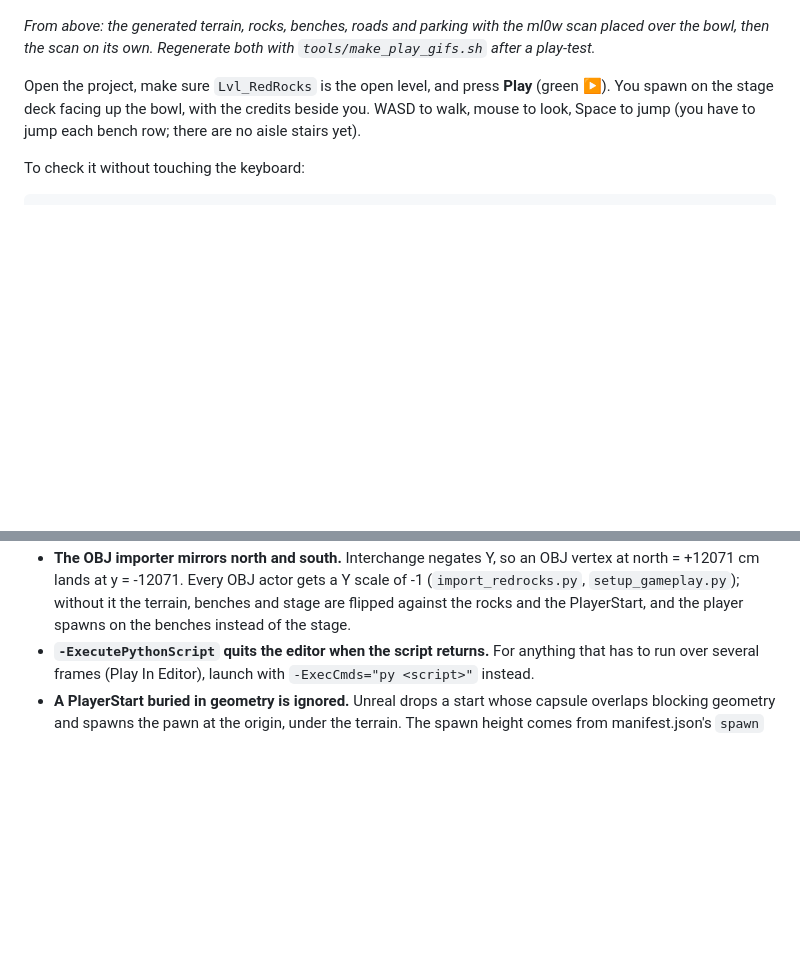
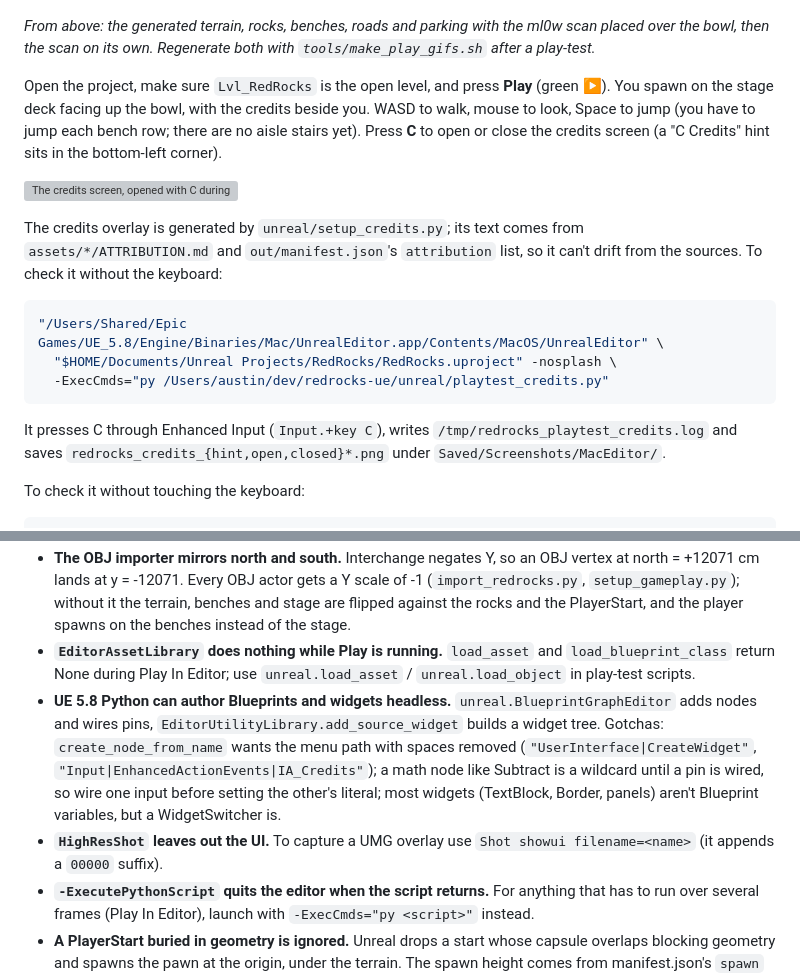
Before and after one commit to austin80808/red-dead-rocks, a Markdown page: README.md, 2 parts joined by grey strips. Rendered like a GitHub page; blank space fills up the shorter version; grey boxes are pictures that could not be loaded.

````diff
--- a/README.md
+++ b/README.md
@@ -219,6 +219,22 @@ blockout outlines drawn over the scan.
 Open the project, make sure `Lvl_RedRocks` is the open level, and press **Play** (green ▶).
 You spawn on the stage deck facing up the bowl, with the credits beside you.
 WASD to walk, mouse to look, Space to jump (you have to jump each bench row; there are no aisle stairs yet).
+Press **C** to open or close the credits screen (a "C Credits" hint sits in the bottom-left corner).
+
+![The credits screen, opened with C during play](docs/media/redrocks_credits_open.png)
+
+The credits overlay is generated by `unreal/setup_credits.py`; its text comes from
+`assets/*/ATTRIBUTION.md` and `out/manifest.json`'s `attribution` list, so it can't drift
+from the sources. To check it without the keyboard:
+
+```bash
+"/Users/Shared/Epic Games/UE_5.8/Engine/Binaries/Mac/UnrealEditor.app/Contents/MacOS/UnrealEditor" \
+  "$HOME/Documents/Unreal Projects/RedRocks/RedRocks.uproject" -nosplash \
+  -ExecCmds="py /Users/austin/dev/redrocks-ue/unreal/playtest_credits.py"
+```
+
+It presses C through Enhanced Input (`Input.+key C`), writes `/tmp/redrocks_playtest_credits.log`
+and saves `redrocks_credits_{hint,open,closed}*.png` under `Saved/Screenshots/MacEditor/`.
 
 To check it without touching the keyboard:
 
@@ -306,6 +324,19 @@ Each of these cost real time:
   Y scale of -1 (`import_redrocks.py`, `setup_gameplay.py`); without it the
   terrain, benches and stage are flipped against the rocks and the PlayerStart,
   and the player spawns on the benches instead of the stage.
+- **`EditorAssetLibrary` does nothing while Play is running.** `load_asset` and
+  `load_blueprint_class` return None during Play In Editor; use `unreal.load_asset`
+  / `unreal.load_object` in play-test scripts.
+- **UE 5.8 Python can author Blueprints and widgets headless.**
+  `unreal.BlueprintGraphEditor` adds nodes and wires pins,
+  `EditorUtilityLibrary.add_source_widget` builds a widget tree. Gotchas:
+  `create_node_from_name` wants the menu path with spaces removed
+  (`"UserInterface|CreateWidget"`, `"Input|EnhancedActionEvents|IA_Credits"`);
+  a math node like Subtract is a wildcard until a pin is wired, so wire one
+  input before setting the other's literal; most widgets (TextBlock, Border,
+  panels) aren't Blueprint variables, but a WidgetSwitcher is.
+- **`HighResShot` leaves out the UI.** To capture a UMG overlay use
+  `Shot showui filename=<name>` (it appends a `00000` suffix).
 - **`-ExecutePythonScript` quits the editor when the script returns.** For
   anything that has to run over several frames (Play In Editor), launch with
   `-ExecCmds="py <script>"` instead.
````
Also changed, not shown: other parts of README.md (+4 -2 lines), 5 other files.
